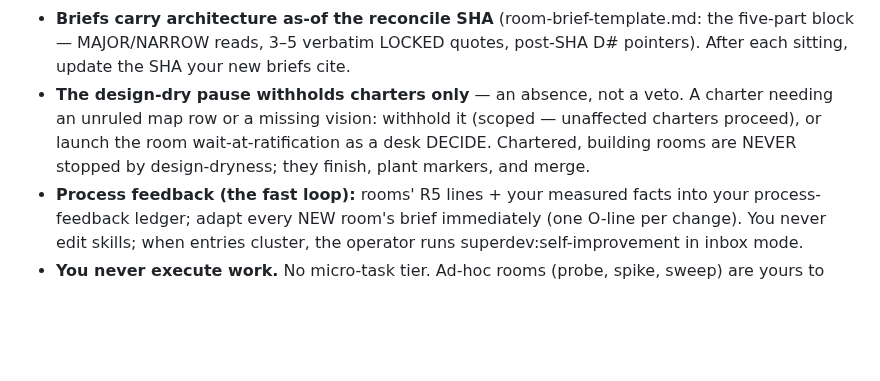
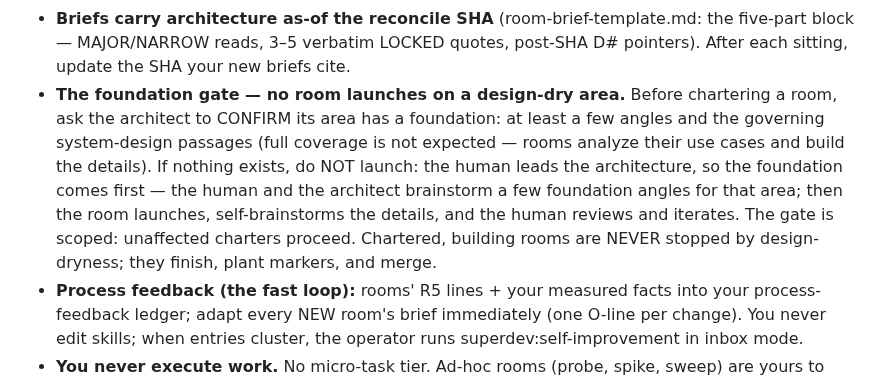
Before and after one commit to TadasValaitiz/superdev, a Markdown page: skills/orchestrator/SKILL.md, the part around the change. Drawn GitHub-style; blank space fills up the shorter version.

Commit message:
orchestrator: foundation gate — the architect confirms angles + system design for a room's area before launch; if none, the human and architect brainstorm foundation angles first
Co-Authored-By: Claude Opus 5.5 (1M context) <noreply@anthropic.com>

```diff
--- a/skills/orchestrator/SKILL.md
+++ b/skills/orchestrator/SKILL.md
@@ -171,10 +171,14 @@ designer:
 - **Briefs carry architecture as-of the reconcile SHA** (room-brief-template.md: the
   five-part block — MAJOR/NARROW reads, 3–5 verbatim LOCKED quotes, post-SHA D# pointers).
   After each sitting, update the SHA your new briefs cite.
-- **The design-dry pause withholds charters only** — an absence, not a veto. A charter
-  needing an unruled map row or a missing vision: withhold it (scoped — unaffected charters
-  proceed), or launch the room wait-at-ratification as a desk DECIDE. Chartered, building
-  rooms are NEVER stopped by design-dryness; they finish, plant markers, and merge.
+- **The foundation gate — no room launches on a design-dry area.** Before chartering a room,
+  ask the architect to CONFIRM its area has a foundation: at least a few angles and the
+  governing system-design passages (full coverage is not expected — rooms analyze their use
+  cases and build the details). If nothing exists, do NOT launch: the human leads the
+  architecture, so the foundation comes first — the human and the architect brainstorm a few
+  foundation angles for that area; then the room launches, self-brainstorms the details, and
+  the human reviews and iterates. The gate is scoped: unaffected charters proceed. Chartered,
+  building rooms are NEVER stopped by design-dryness; they finish, plant markers, and merge.
 - **Process feedback (the fast loop):** rooms' R5 lines + your measured facts into your
   process-feedback ledger; adapt every NEW room's brief immediately (one O-line per change).
   You never edit skills; when entries cluster, the operator runs superdev:self-improvement
```
